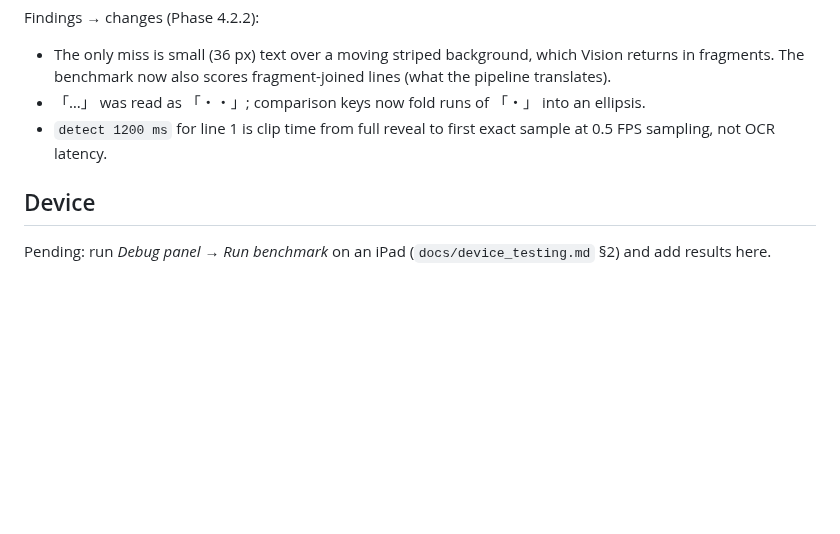
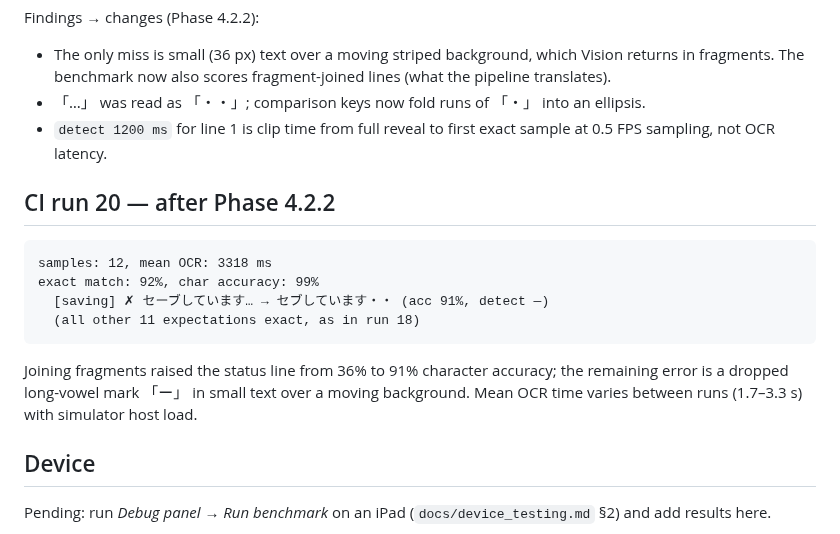
Before and after one commit to awjackson2/Koubutsu, a Markdown page: docs/benchmarks.md, the part around the change. GitHub-like rendering; blank space fills up the shorter version.

Commit message:
Docs: overlay screenshots for every scene; benchmark after fragment joining (99% char accuracy)
Screenshots workflow run 1 (commit ce7e5d0): English overlays placed over the dialogue box,
the katakana menu and the title menu; panel mode with OCR boxes and debug metrics. No stale
overlays in 28 captures; app alive throughout, no crash reports.
Benchmark CI run 20: exact 92%, char accuracy 99% (status line 36% -> 91%).

Co-Authored-By: Claude Opus 5.5 <noreply@anthropic.com>
Claude-Session: https://claude.ai/code/session_01BkTLHkcADjjYCawsXHs6iN

````diff
--- a/docs/benchmarks.md
+++ b/docs/benchmarks.md
@@ -30,6 +30,19 @@ Findings → changes (Phase 4.2.2):
 - 「…」 was read as 「・・」; comparison keys now fold runs of 「・」 into an ellipsis.
 - `detect 1200 ms` for line 1 is clip time from full reveal to first exact sample at 0.5 FPS sampling, not OCR latency.
 
+## CI run 20 — after Phase 4.2.2
+
+```
+samples: 12, mean OCR: 3318 ms
+exact match: 92%, char accuracy: 99%
+  [saving] ✗ セーブしています… → セブしています・・ (acc 91%, detect —)
+  (all other 11 expectations exact, as in run 18)
+```
+
+Joining fragments raised the status line from 36% to 91% character accuracy; the remaining error is a
+dropped long-vowel mark 「ー」 in small text over a moving background. Mean OCR time varies between runs
+(1.7–3.3 s) with simulator host load.
+
 ## Device
 
 Pending: run *Debug panel → Run benchmark* on an iPad (`docs/device_testing.md` §2) and add results here.
````
Also changed, not shown: README.md (+8 -0 lines), docs/screenshots/ci20_overlay_dialogue.jpg (added), docs/screenshots/ci20_overlay_menu.jpg (added), docs/screenshots/ci20_overlay_title.jpg (added), docs/screenshots/ci20_panel_dialogue_boxes_debug.jpg (added).
